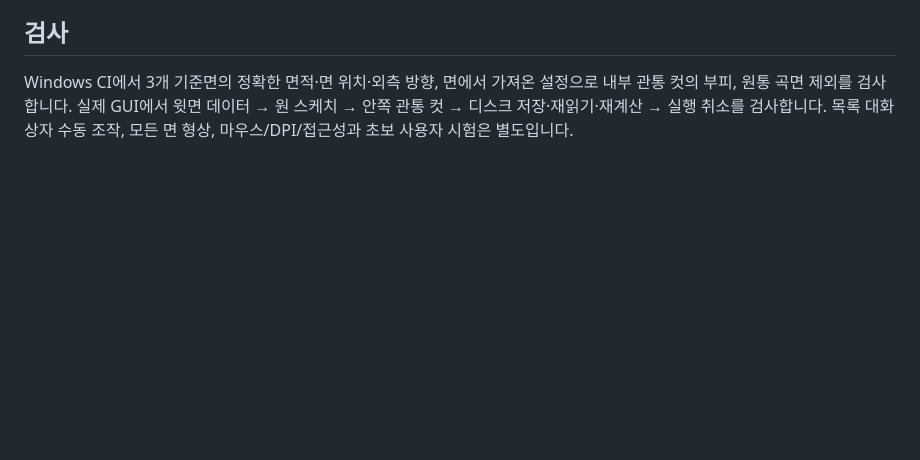
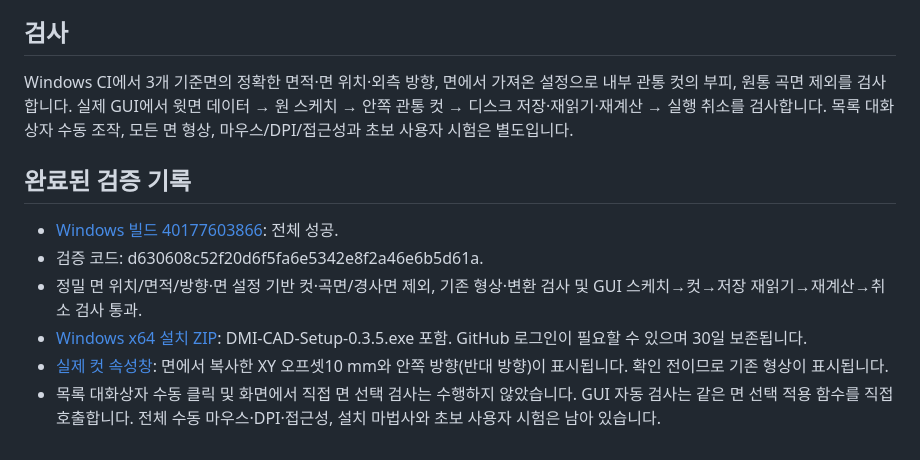
Before and after one commit to dmi20190118-tech/dmi-cad, a Markdown page: docs/MODELING-0.3.5.ko.md, the part around the change. Rendered like a GitHub page; blank space fills up the shorter version.

Commit message:
Record successful 0.3.5 exact face and native sketch workflow validation [skip ci]

```diff
--- a/docs/MODELING-0.3.5.ko.md
+++ b/docs/MODELING-0.3.5.ko.md
@@ -26,3 +26,11 @@
 ## 검사
 Windows CI에서 3개 기준면의 정확한 면적·면 위치·외측 방향, 면에서 가져온 설정으로 내부 관통 컷의 부피, 원통 곡면 제외를 검사합니다.
 실제 GUI에서 윗면 데이터 → 원 스케치 → 안쪽 관통 컷 → 디스크 저장·재읽기·재계산 → 실행 취소를 검사합니다. 목록 대화상자 수동 조작, 모든 면 형상, 마우스/DPI/접근성과 초보 사용자 시험은 별도입니다.
+
+## 완료된 검증 기록
+- [Windows 빌드 40177603866](https://github.com/dmi20190118-tech/dmi-cad/actions/runs/40177603866): 전체 성공.
+- 검증 코드: d630608c52f20d6f5fa6e5342e8f2a46e6b5d61a.
+- 정밀 면 위치/면적/방향·면 설정 기반 컷·곡면/경사면 제외, 기존 형상·변환 검사 및 GUI 스케치→컷→저장 재읽기→재계산→취소 검사 통과.
+- [Windows x64 설치 ZIP](https://github.com/dmi20190118-tech/dmi-cad/actions/runs/40177603866/artifacts/12592534405): DMI-CAD-Setup-0.3.5.exe 포함. GitHub 로그인이 필요할 수 있으며 30일 보존됩니다.
+- [실제 컷 속성창](../preview/property-manager-0.3.5.png): 면에서 복사한 XY 오프셋10 mm와 안쪽 방향(반대 방향)이 표시됩니다. 확인 전이므로 기존 형상이 표시됩니다.
+- 목록 대화상자 수동 클릭 및 화면에서 직접 면 선택 검사는 수행하지 않았습니다. GUI 자동 검사는 같은 면 선택 적용 함수를 직접 호출합니다. 전체 수동 마우스·DPI·접근성, 설치 마법사와 초보 사용자 시험은 남아 있습니다.
```
